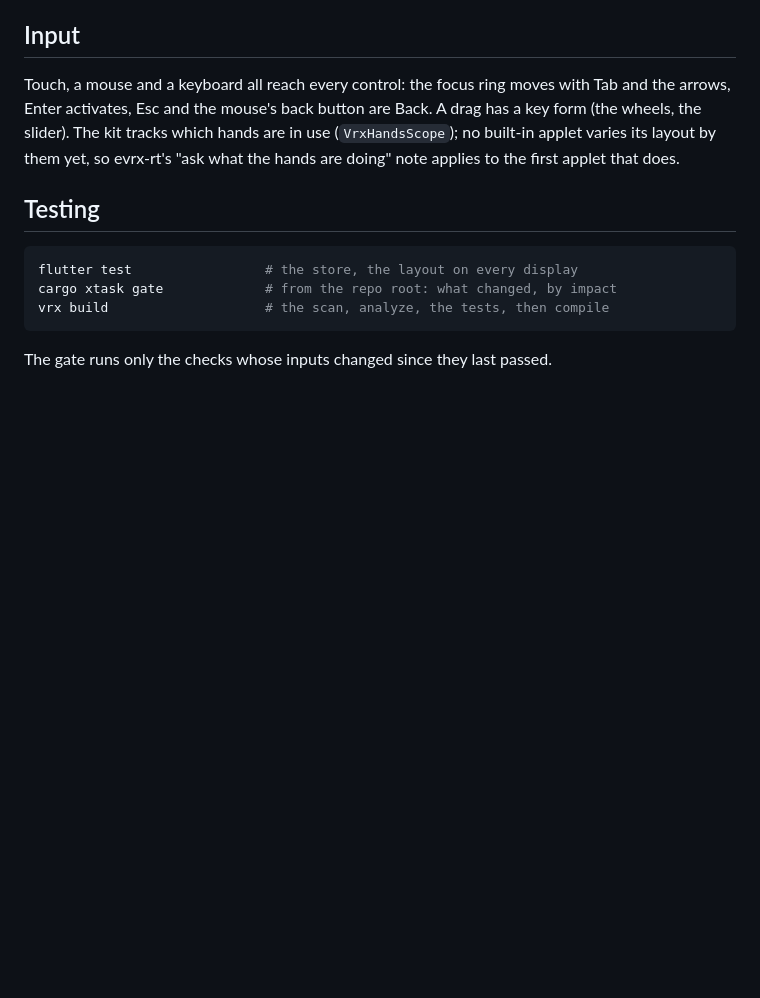
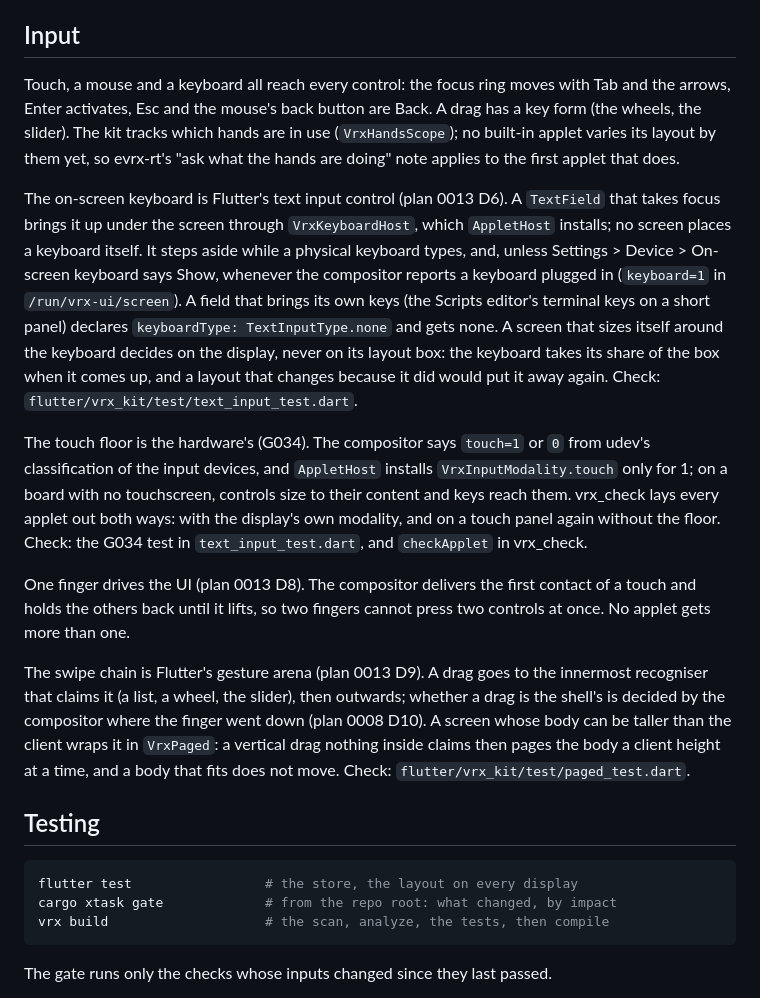
Before and after one commit to vipincr/vrx-linux, a Markdown page: docs/01-applet-guide.md, the part around the change. Drawn GitHub-style; blank space fills up the shorter version.

Commit message:
Docs: the keyboard, the touch floor, one finger and the swipe chain (plan 0013 D6-D9, G034)
The applet guide's Input section says how the on-screen keyboard comes up
(focus, never placed by a screen; TextInputType.none for a field with its
own keys; decide a layout on the display, not on a box the keyboard
shares), that the touch floor is the compositor's touch= fact (G034) and
vrx_check lays every applet out both ways, that one finger drives the UI,
and that the swipe chain is Flutter's gesture arena with VrxPaged for a
tall body; each with its check.

Co-Authored-By: Claude Opus 5.5 (1M context) <noreply@anthropic.com>

````diff
--- a/docs/01-applet-guide.md
+++ b/docs/01-applet-guide.md
@@ -144,6 +144,39 @@ tracks which hands are in use (`VrxHandsScope`); no built-in applet varies
 its layout by them yet, so evrx-rt's "ask what the hands are doing" note
 applies to the first applet that does.
 
+The on-screen keyboard is Flutter's text input control (plan 0013 D6). A
+`TextField` that takes focus brings it up under the screen through
+`VrxKeyboardHost`, which `AppletHost` installs; no screen places a keyboard
+itself. It steps aside while a physical keyboard types, and, unless
+Settings > Device > On-screen keyboard says Show, whenever the compositor
+reports a keyboard plugged in (`keyboard=1` in `/run/vrx-ui/screen`). A
+field that brings its own keys (the Scripts editor's terminal keys on a
+short panel) declares `keyboardType: TextInputType.none` and gets none. A
+screen that sizes itself around the keyboard decides on the display, never
+on its layout box: the keyboard takes its share of the box when it comes
+up, and a layout that changes because it did would put it away again.
+Check: `flutter/vrx_kit/test/text_input_test.dart`.
+
+The touch floor is the hardware's (G034). The compositor says `touch=1` or
+`0` from udev's classification of the input devices, and `AppletHost`
+installs `VrxInputModality.touch` only for 1; on a board with no
+touchscreen, controls size to their content and keys reach them. vrx_check
+lays every applet out both ways: with the display's own modality, and on a
+touch panel again without the floor. Check: the G034 test in
+`text_input_test.dart`, and `checkApplet` in vrx_check.
+
+One finger drives the UI (plan 0013 D8). The compositor delivers the
+first contact of a touch and holds the others back until it lifts, so two
+fingers cannot press two controls at once. No applet gets more than one.
+
+The swipe chain is Flutter's gesture arena (plan 0013 D9). A drag goes to
+the innermost recogniser that claims it (a list, a wheel, the slider),
+then outwards; whether a drag is the shell's is decided by the compositor
+where the finger went down (plan 0008 D10). A screen whose body can be
+taller than the client wraps it in `VrxPaged`: a vertical drag nothing
+inside claims then pages the body a client height at a time, and a body
+that fits does not move. Check: `flutter/vrx_kit/test/paged_test.dart`.
+
 ## Testing
 
 ```bash
````
